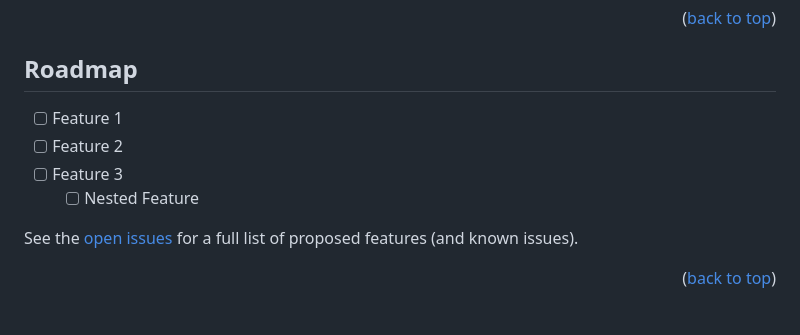
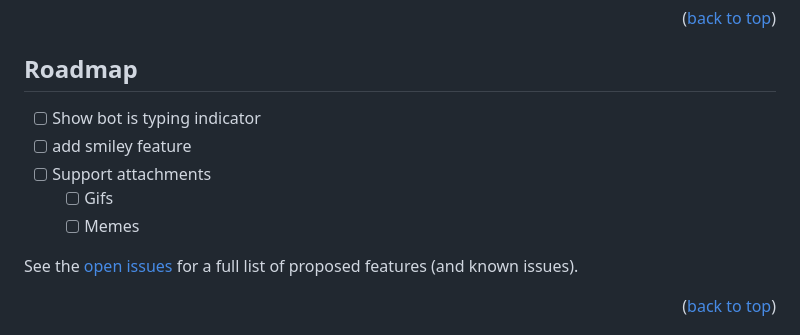
Before and after one commit to BradHeff/React_AI_ChatBot, a Markdown page: README.md, the part around the change printed below. Drawn GitHub-style.

```diff
--- a/README.md
+++ b/README.md
@@ -143,9 +145,10 @@ _For more examples, please refer to the [Documentation](https://github.com/BradH
 ## Roadmap
 
-- [ ] Feature 1
-- [ ] Feature 2
-- [ ] Feature 3
-    - [ ] Nested Feature
+- [ ] Show bot is typing indicator
+- [ ] add smiley feature
+- [ ] Support attachments
+    - [ ] Gifs
+    - [ ] Memes
 
 See the [open issues](https://github.com/bradheff/React_AI_ChatBot/issues) for a full list of proposed features (and known issues).
 
```
Also changed, not shown: other parts of README.md (+14 -22 lines), images/screenshot1.png, 1 other file.
